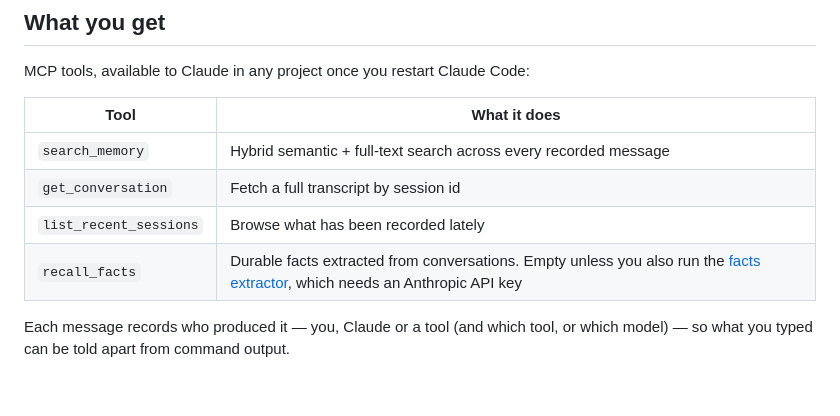
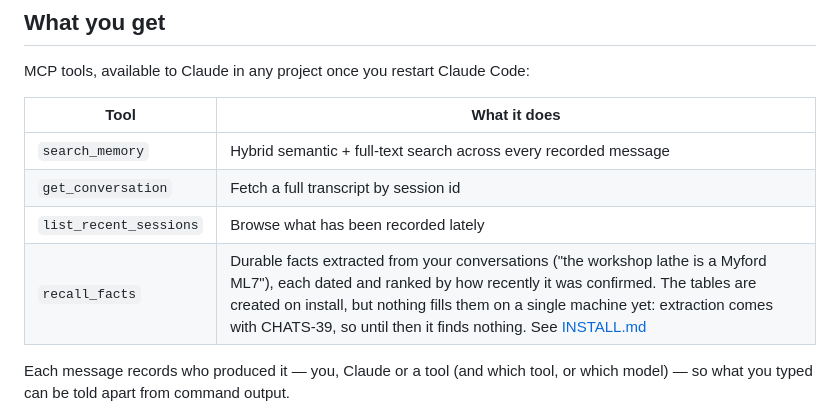
Before and after one commit to nakomis/claude-chats, a Markdown page: localhost/README.md, the part around the change. Rendered like a GitHub page; blank space fills up the shorter version.

Commit message:
docs(localhost): recall_facts on a single machine (CHATS-38)

```diff
--- a/localhost/README.md
+++ b/localhost/README.md
@@ -100,7 +100,7 @@ MCP tools, available to Claude in any project once you restart Claude Code:
 | `search_memory` | Hybrid semantic + full-text search across every recorded message |
 | `get_conversation` | Fetch a full transcript by session id |
 | `list_recent_sessions` | Browse what has been recorded lately |
-| `recall_facts` | Durable facts extracted from conversations. Empty unless you also run the [facts extractor](../facts/README.md), which needs an Anthropic API key |
+| `recall_facts` | Durable facts extracted from your conversations ("the workshop lathe is a Myford ML7"), each dated and ranked by how recently it was confirmed. The tables are created on install, but nothing fills them on a single machine yet: extraction comes with CHATS-39, so until then it finds nothing. See [INSTALL.md](INSTALL.md#claude-facts-recall_facts) |
 
 Each message records who produced it — you, Claude or a tool (and which tool,
 or which model) — so what you typed can be told apart from command output.
```
Also changed, not shown: localhost/INSTALL.md (+27 -0 lines).
